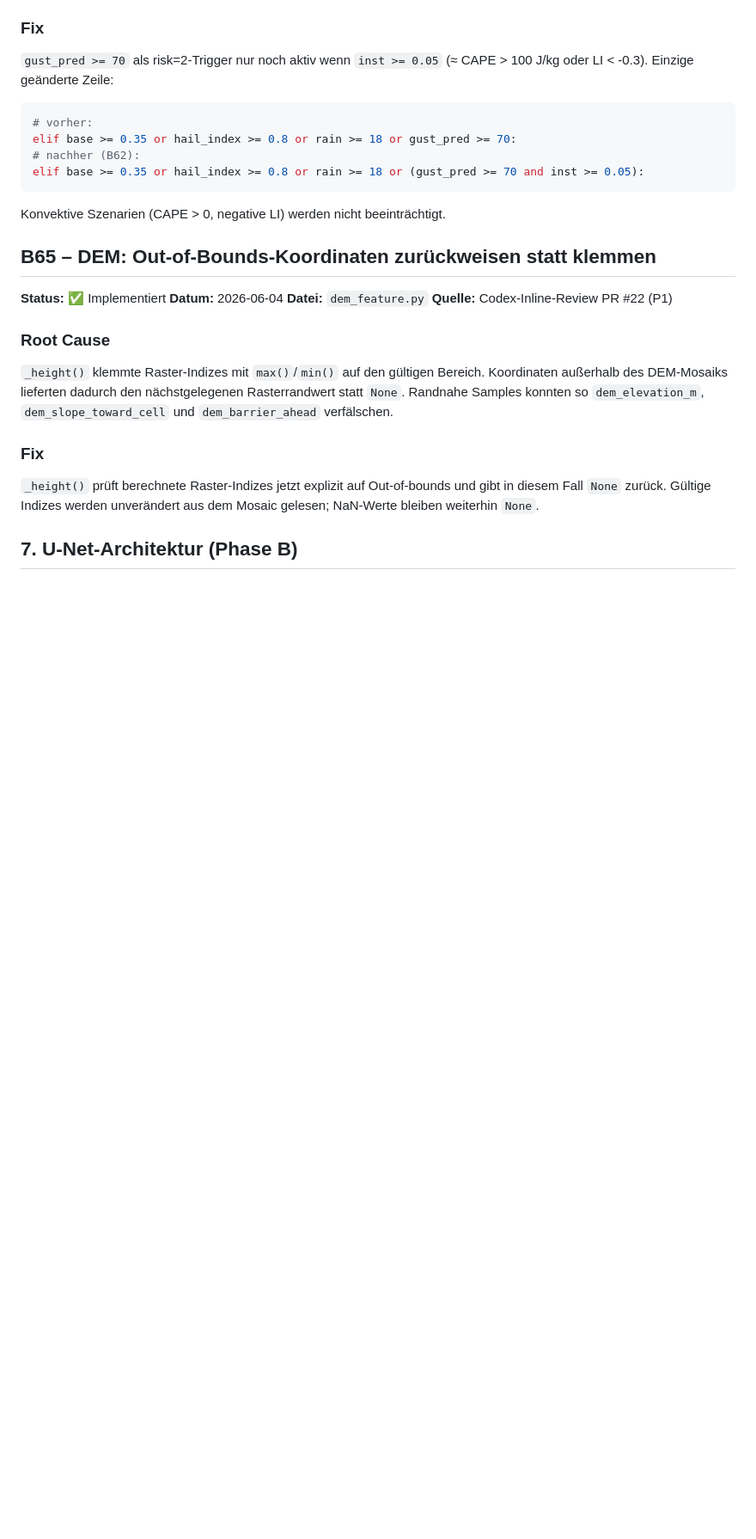
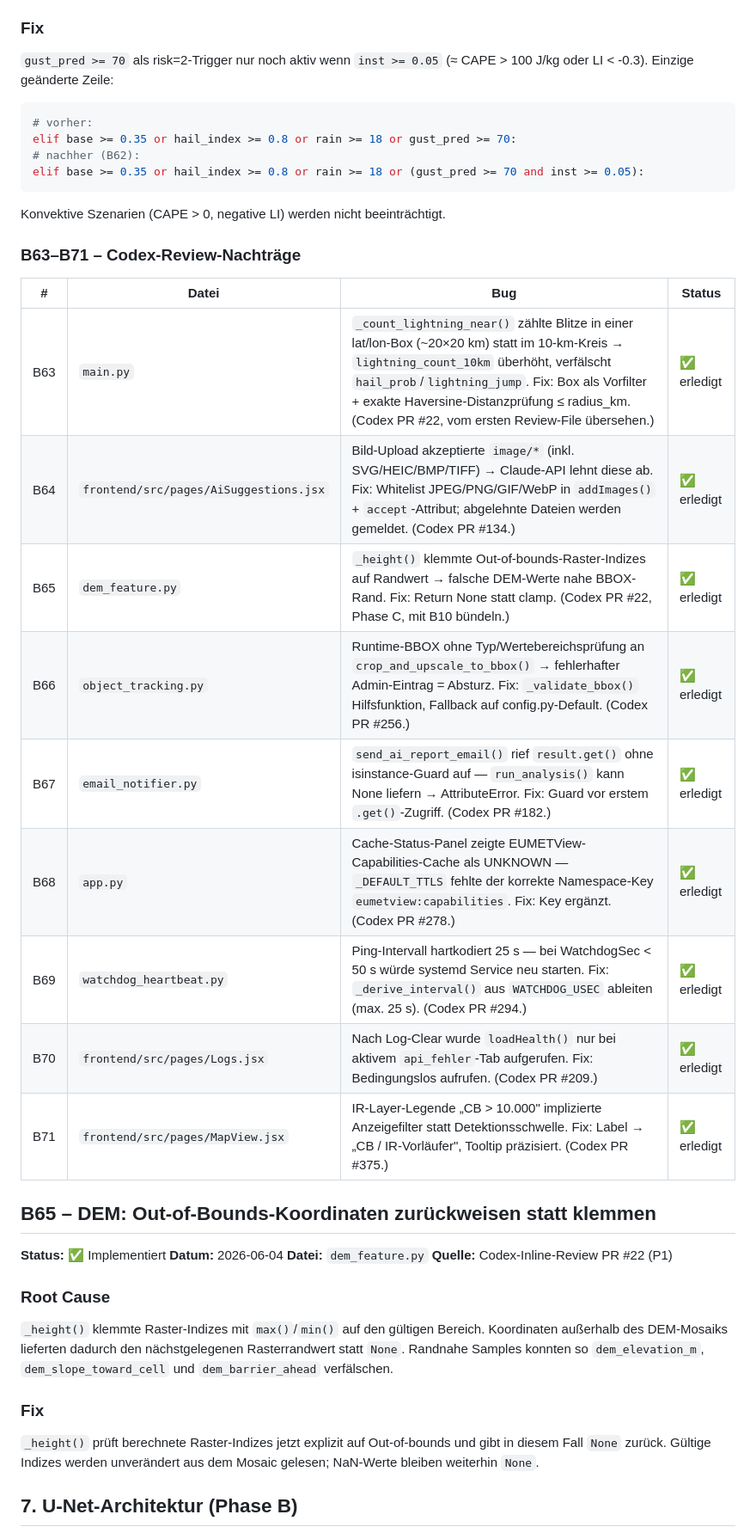
Before and after one commit to IVOBLA/WetterExtended, a Markdown page: docs/HAILO_INTEGRATION.md, the part around one of its changes. Shown at 86% size. GitHub-like rendering; blank space fills up the shorter version.

Commit message:
docs: add HAILO B63-B71 updates

````diff
--- a/docs/HAILO_INTEGRATION.md
+++ b/docs/HAILO_INTEGRATION.md
@@ -834,6 +834,20 @@ elif base >= 0.35 or hail_index >= 0.8 or rain >= 18 or gust_pred >= 70:
 elif base >= 0.35 or hail_index >= 0.8 or rain >= 18 or (gust_pred >= 70 and inst >= 0.05):
 ```
 Konvektive Szenarien (CAPE > 0, negative LI) werden nicht beeinträchtigt.
+
+### B63–B71 – Codex-Review-Nachträge
+
+| # | Datei | Bug | Status |
+|---|-------|-----|--------|
+| B63 | `main.py` | `_count_lightning_near()` zählte Blitze in einer lat/lon-Box (~20×20 km) statt im 10-km-Kreis → `lightning_count_10km` überhöht, verfälscht `hail_prob`/`lightning_jump`. Fix: Box als Vorfilter + exakte Haversine-Distanzprüfung ≤ radius_km. (Codex PR #22, vom ersten Review-File übersehen.) | ✅ erledigt |
+| B64 | `frontend/src/pages/AiSuggestions.jsx` | Bild-Upload akzeptierte `image/*` (inkl. SVG/HEIC/BMP/TIFF) → Claude-API lehnt diese ab. Fix: Whitelist JPEG/PNG/GIF/WebP in `addImages()` + `accept`-Attribut; abgelehnte Dateien werden gemeldet. (Codex PR #134.) | ✅ erledigt |
+| B65 | `dem_feature.py` | `_height()` klemmte Out-of-bounds-Raster-Indizes auf Randwert → falsche DEM-Werte nahe BBOX-Rand. Fix: Return None statt clamp. (Codex PR #22, Phase C, mit B10 bündeln.) | ✅ erledigt |
+| B66 | `object_tracking.py` | Runtime-BBOX ohne Typ/Wertebereichsprüfung an `crop_and_upscale_to_bbox()` → fehlerhafter Admin-Eintrag = Absturz. Fix: `_validate_bbox()` Hilfsfunktion, Fallback auf config.py-Default. (Codex PR #256.) | ✅ erledigt |
+| B67 | `email_notifier.py` | `send_ai_report_email()` rief `result.get()` ohne isinstance-Guard auf — `run_analysis()` kann None liefern → AttributeError. Fix: Guard vor erstem `.get()`-Zugriff. (Codex PR #182.) | ✅ erledigt |
+| B68 | `app.py` | Cache-Status-Panel zeigte EUMETView-Capabilities-Cache als UNKNOWN — `_DEFAULT_TTLS` fehlte der korrekte Namespace-Key `eumetview:capabilities`. Fix: Key ergänzt. (Codex PR #278.) | ✅ erledigt |
+| B69 | `watchdog_heartbeat.py` | Ping-Intervall hartkodiert 25 s — bei WatchdogSec < 50 s würde systemd Service neu starten. Fix: `_derive_interval()` aus `WATCHDOG_USEC` ableiten (max. 25 s). (Codex PR #294.) | ✅ erledigt |
+| B70 | `frontend/src/pages/Logs.jsx` | Nach Log-Clear wurde `loadHealth()` nur bei aktivem `api_fehler`-Tab aufgerufen. Fix: Bedingungslos aufrufen. (Codex PR #209.) | ✅ erledigt |
+| B71 | `frontend/src/pages/MapView.jsx` | IR-Layer-Legende „CB > 10.000" implizierte Anzeigefilter statt Detektionsschwelle. Fix: Label → „CB / IR-Vorläufer", Tooltip präzisiert. (Codex PR #375.) | ✅ erledigt |
 
 ## B65 – DEM: Out-of-Bounds-Koordinaten zurückweisen statt klemmen
 
````
Also changed, not shown: other parts of docs/HAILO_INTEGRATION.md (+0 -7 lines).
